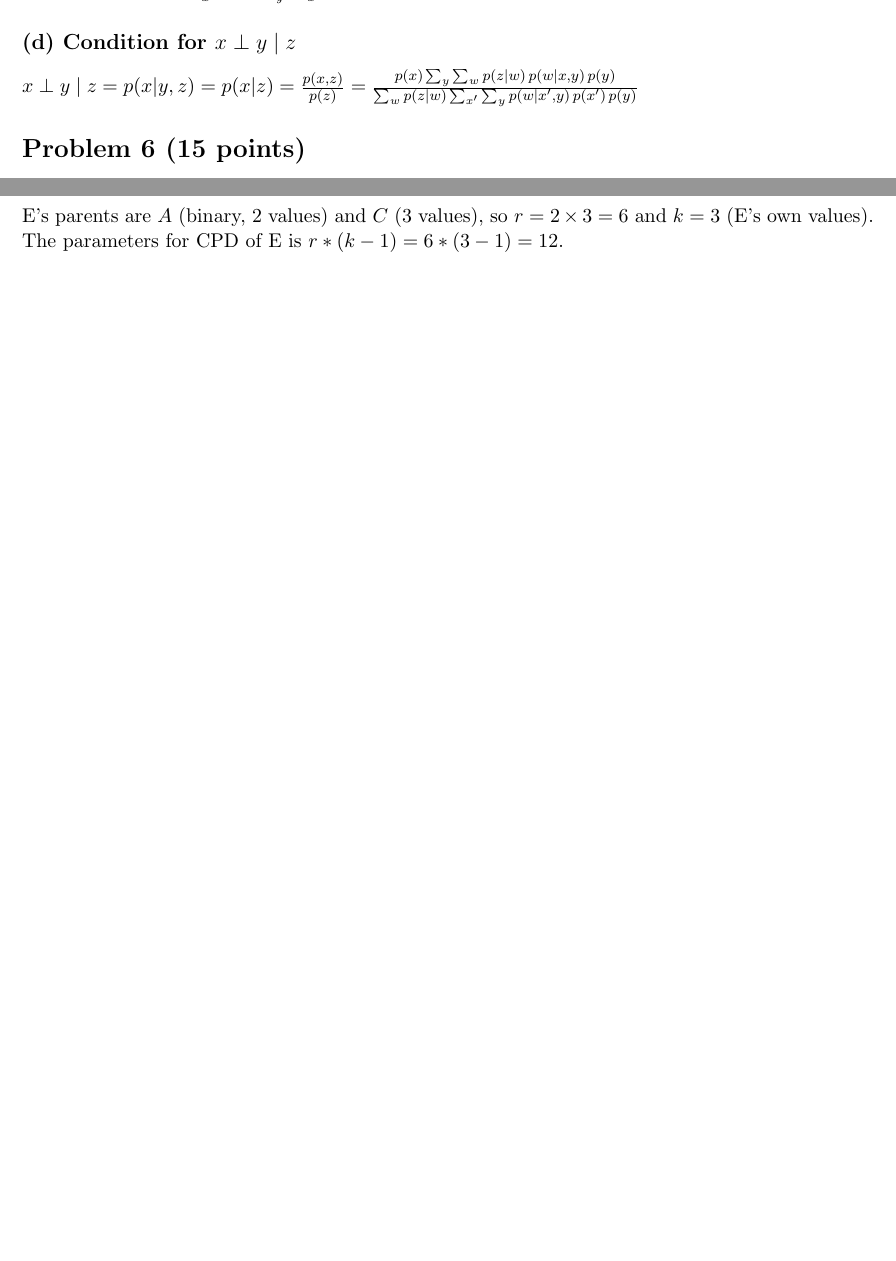
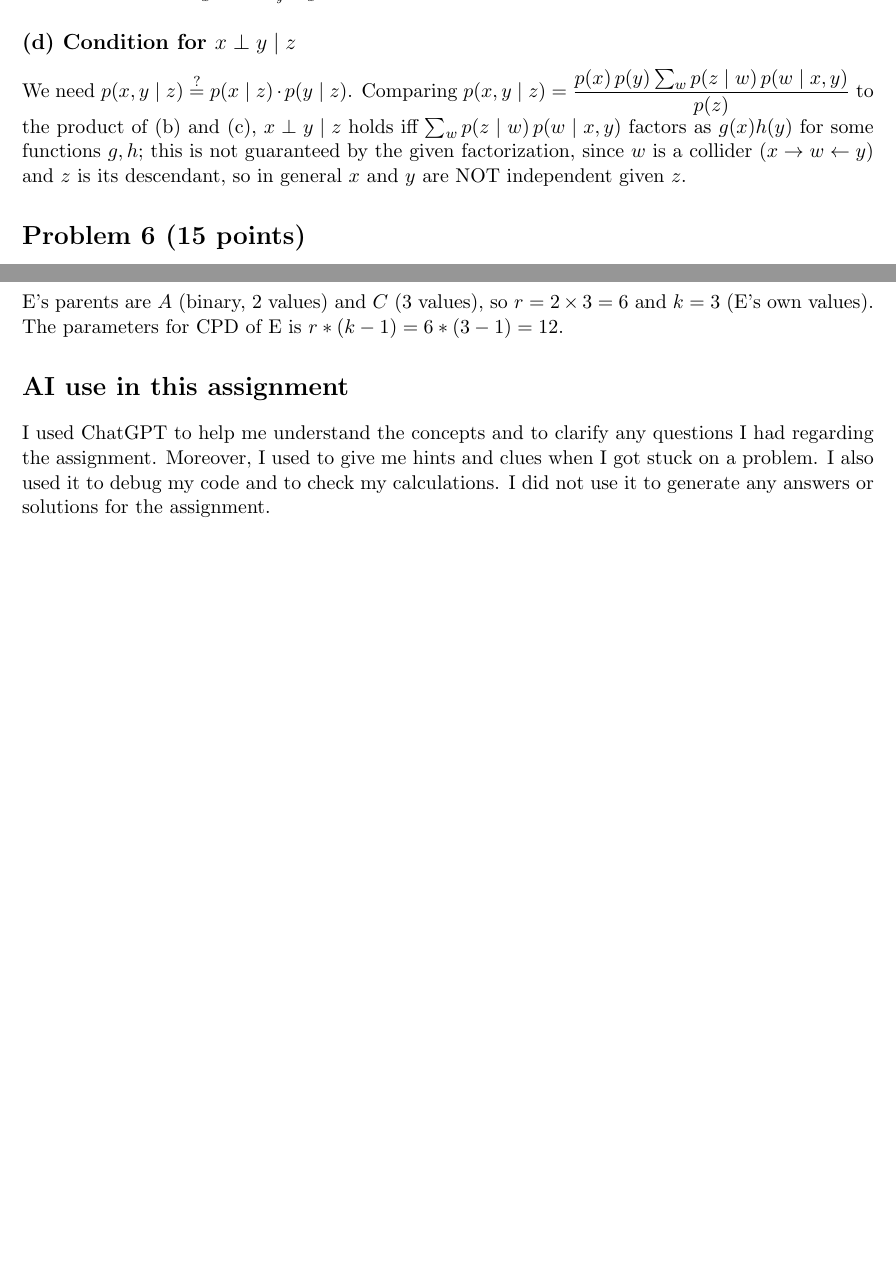
Before and after one commit to LuisMend12/Fall2026, a LaTeX problem sheet (cse5825-prob-graph-analysis/hw/hw1/hw1.tex): two parts of pages 4 and 5 of 5, joined at a grey line, cut so that both start at the same text, the shorter picture padded with empty space. Compiled offline with pdfLaTeX.

Commit message:
added new notes

```diff
--- a/cse5825-prob-graph-analysis/hw/hw1/hw1.tex
+++ b/cse5825-prob-graph-analysis/hw/hw1/hw1.tex
@@ -286,7 +286,12 @@ $p(y\mid z) = \frac{p(y,z)}{p(z)} = \frac{p(y)\sum_{x}\sum_{w} p(z\mid w)\,p(w\m
 % collider (x->w<-y) and is a descendant of neither observed variable,
 % so observing only z (a descendant of w) does not, in general, block it.
 % TODO
-$x \perp y \mid z = p(x|y,z) = p(x|z) = \frac{p(x,z)}{p(z)} = \frac{p(x)\sum_{y}\sum_{w} p(z\mid w)\,p(w\mid x,y)\,p(y)}{\sum_w p(z\mid w)\sum_{x'}\sum_y p(w\mid x',y)\,p(x')\,p(y)}$
+We need $p(x,y\mid z) \stackrel{?}{=} p(x\mid z)\cdot p(y\mid z)$. Comparing
+$p(x,y\mid z) = \dfrac{p(x)\,p(y)\sum_w p(z\mid w)\,p(w\mid x,y)}{p(z)}$ to the product of
+(b) and (c), $x\perp y\mid z$ holds iff $\sum_w p(z\mid w)\,p(w\mid x,y)$ factors as $g(x)h(y)$
+for some functions $g,h$; this is not guaranteed by the given factorization, since $w$ is a
+collider ($x\to w\leftarrow y$) and $z$ is its descendant, so in general $x$ and $y$ are NOT
+independent given $z$.
 
 \section*{Problem 6 (15 points)}
 
@@ -332,4 +337,7 @@ $P(A,B,C,E) = P(A)P(B)P(C \mid A,B)P(E \mid A,C)$
 % TODO
 E's parents are $A$ (binary, 2 values) and $C$ (3 values), so $r = 2 \times 3 = 6$ and $k = 3$ (E's own values).
 The parameters for CPD of E is $r*(k-1) = 6*(3-1) = 12$.
+
+\section*{AI use in this assignment}
+I used ChatGPT to help me understand the concepts and to clarify any questions I had regarding the assignment. Moreover, I used to give me hints and clues when I got stuck on a problem. I also used it to debug my code and to check my calculations. I did not use it to generate any answers or solutions for the assignment.
 \end{document}
```
Also changed, not shown: cse5825-prob-graph-analysis/hw/hw1/hw1.pdf, 1 other file.
